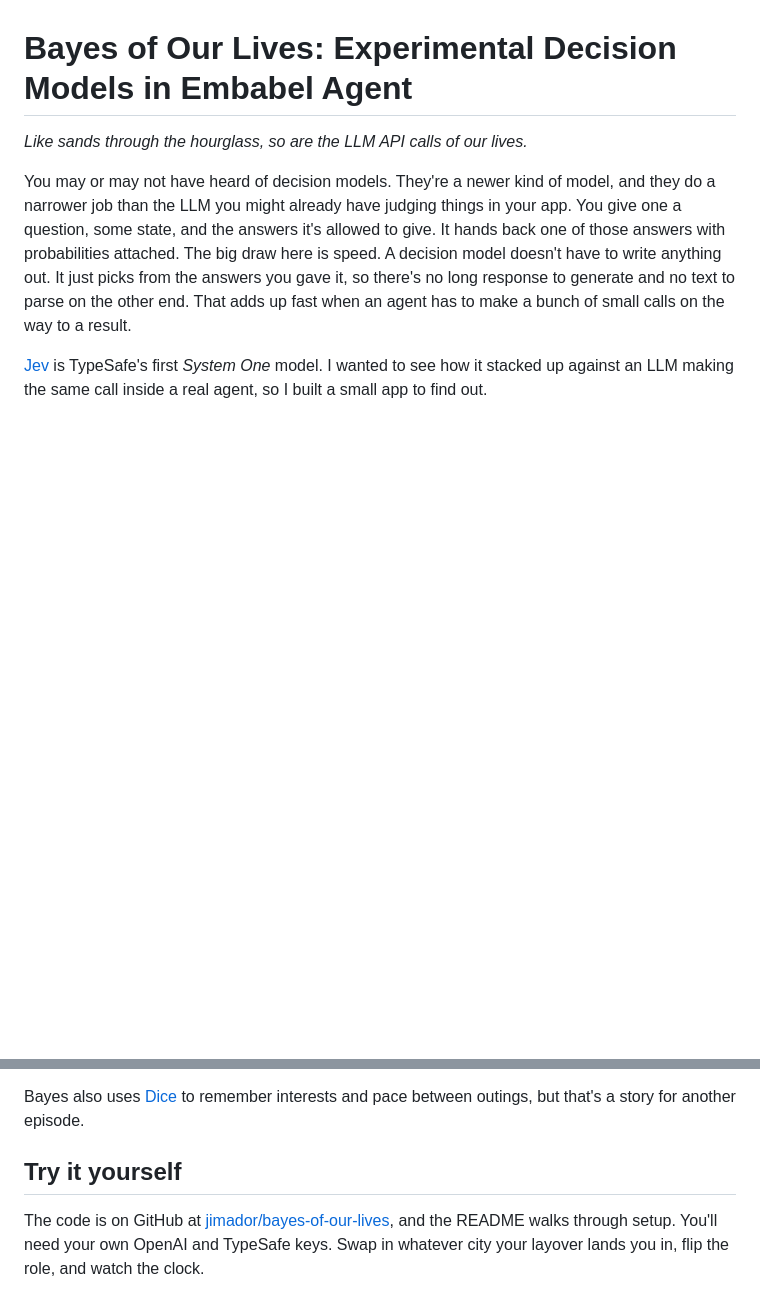
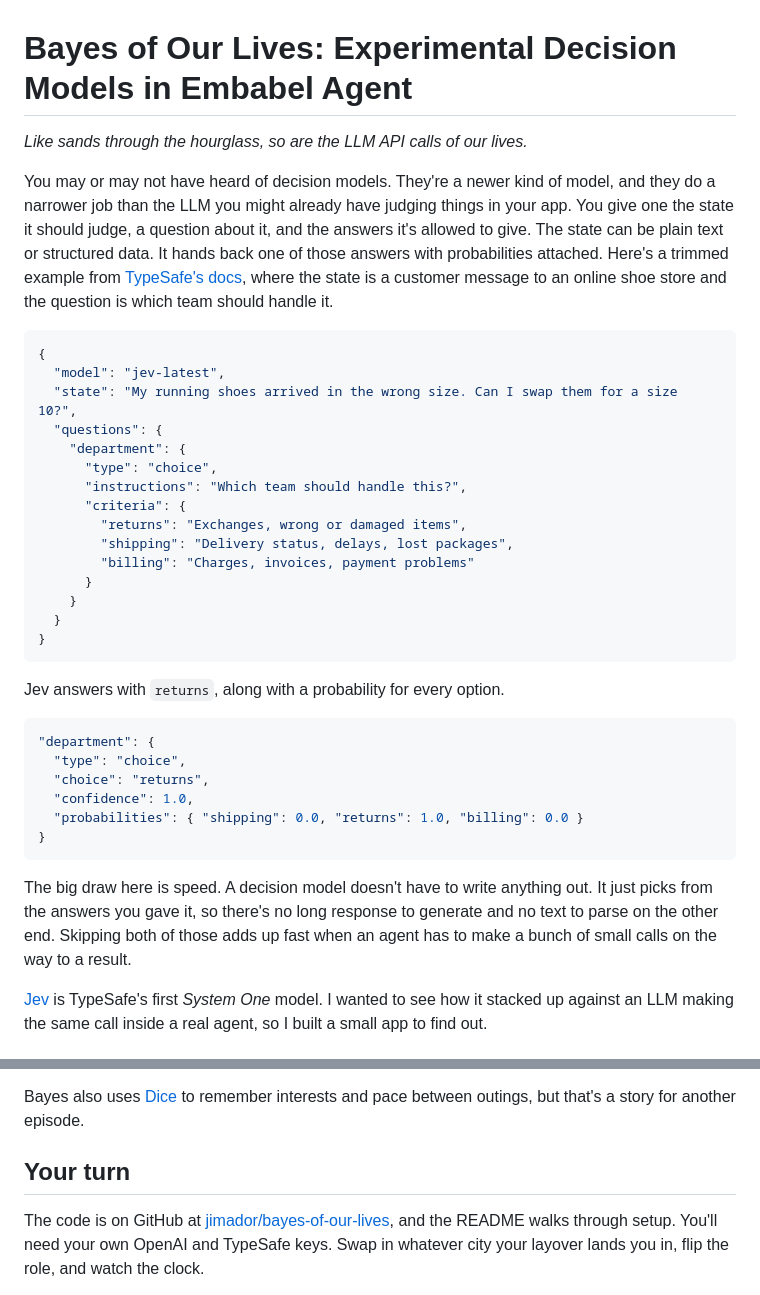
Before and after one commit to jimador/bayes-of-our-lives, a Markdown page: docs/drafts/blog.md, 2 parts joined by grey strips. Rendered like a GitHub page; blank space fills up the shorter version.

Commit message:
Address review notes in blog draft and rename two headings

````diff
--- a/docs/drafts/blog.md
+++ b/docs/drafts/blog.md
@@ -2,7 +2,38 @@
 
 *Like sands through the hourglass, so are the LLM API calls of our lives.*
 
-You may or may not have heard of decision models. They're a newer kind of model, and they do a narrower job than the LLM you might already have judging things in your app. You give one a question, some state, and the answers it's allowed to give. It hands back one of those answers with probabilities attached. The big draw here is speed. A decision model doesn't have to write anything out. It just picks from the answers you gave it, so there's no long response to generate and no text to parse on the other end. That adds up fast when an agent has to make a bunch of small calls on the way to a result.
+You may or may not have heard of decision models. They're a newer kind of model, and they do a narrower job than the LLM you might already have judging things in your app. You give one the state it should judge, a question about it, and the answers it's allowed to give. The state can be plain text or structured data. It hands back one of those answers with probabilities attached. Here's a trimmed example from [TypeSafe's docs](https://docs.typesafe.ai/primitives/choice), where the state is a customer message to an online shoe store and the question is which team should handle it.
+
+```json
+{
+  "model": "jev-latest",
+  "state": "My running shoes arrived in the wrong size. Can I swap them for a size 10?",
+  "questions": {
+    "department": {
+      "type": "choice",
+      "instructions": "Which team should handle this?",
+      "criteria": {
+        "returns": "Exchanges, wrong or damaged items",
+        "shipping": "Delivery status, delays, lost packages",
+        "billing": "Charges, invoices, payment problems"
+      }
+    }
+  }
+}
+```
+
+Jev answers with `returns`, along with a probability for every option.
+
+```json
+"department": {
+  "type": "choice",
+  "choice": "returns",
+  "confidence": 1.0,
+  "probabilities": { "shipping": 0.0, "returns": 1.0, "billing": 0.0 }
+}
+```
+
+The big draw here is speed. A decision model doesn't have to write anything out. It just picks from the answers you gave it, so there's no long response to generate and no text to parse on the other end. Skipping both of those adds up fast when an agent has to make a bunch of small calls on the way to a result.
 
 [Jev](https://typesafe.ai/blog/introducing-system-one-models-and-jev) is TypeSafe's first *System One* model. I wanted to see how it stacked up against an LLM making the same call inside a real agent, so I built a small app to find out.
 
@@ -93,6 +124,6 @@ Both models picked the same plan, which was breakfast at Fast Jacks Breakfast, t
 
 Bayes also uses [Dice](https://github.com/embabel/dice) to remember interests and pace between outings, but that's a story for another episode.
 
-## Try it yourself
+## Your turn
 
 The code is on GitHub at [jimador/bayes-of-our-lives](https://github.com/jimador/bayes-of-our-lives), and the README walks through setup. You'll need your own OpenAI and TypeSafe keys. Swap in whatever city your layover lands you in, flip the role, and watch the clock.
````
Also changed, not shown: other parts of docs/drafts/blog.md (+4 -4 lines).
